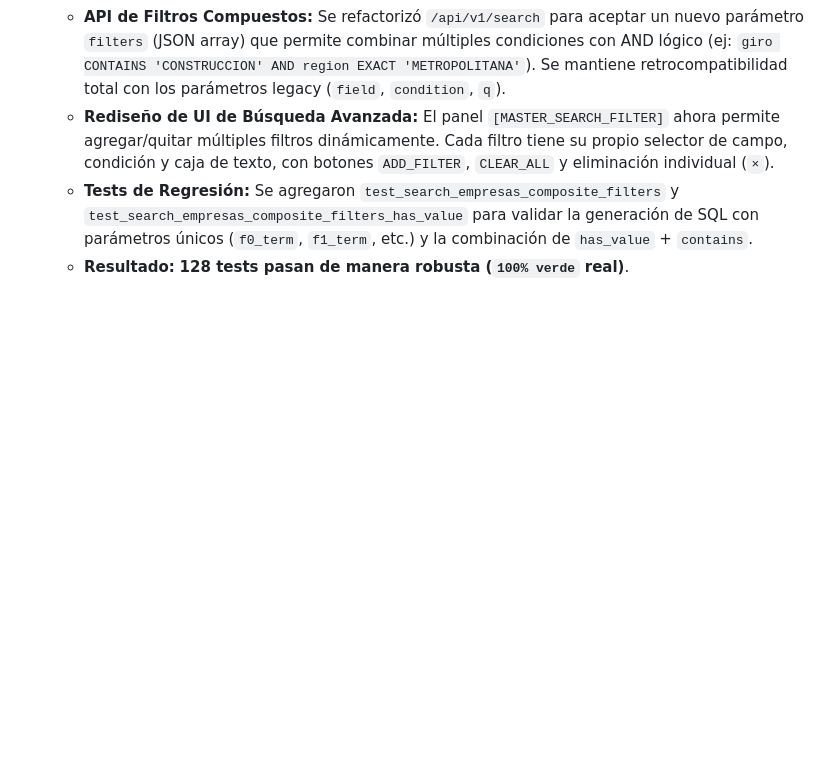
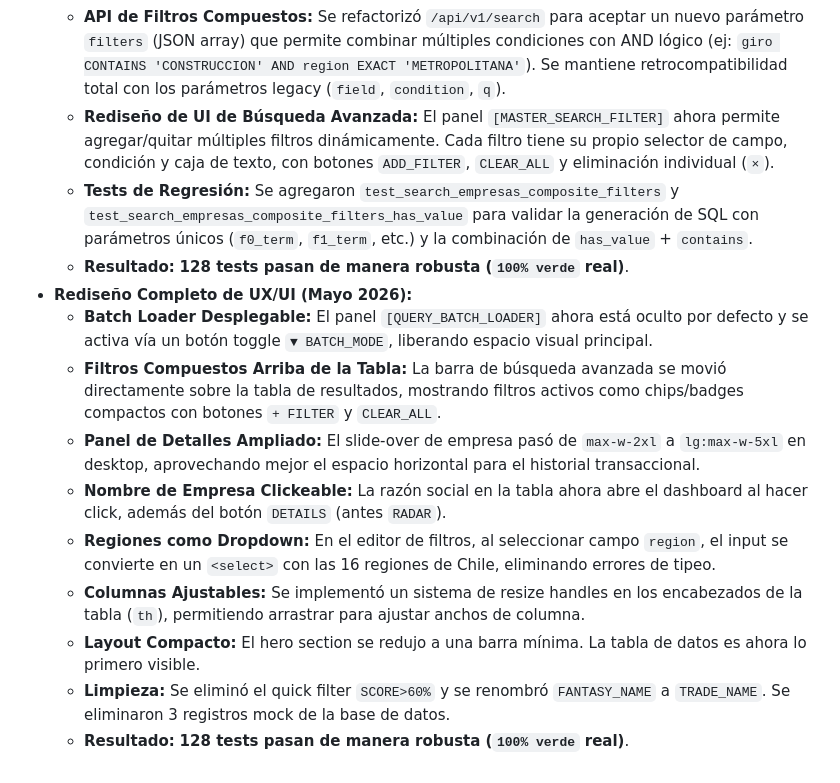
Before and after one commit to cristobalhiza/data-intel-ss, a Markdown page: README.md, the part around the change. GitHub-like rendering; blank space fills up the shorter version.

Commit message:
docs: actualizar READMEs con rediseño UX/UI y eliminación de mock data

```diff
--- a/README.md
+++ b/README.md
@@ -291,3 +291,13 @@ Durante la investigación, diseño e implementación de este Hub de Inteligencia
     *   **Rediseño de UI de Búsqueda Avanzada:** El panel `[MASTER_SEARCH_FILTER]` ahora permite agregar/quitar múltiples filtros dinámicamente. Cada filtro tiene su propio selector de campo, condición y caja de texto, con botones `ADD_FILTER`, `CLEAR_ALL` y eliminación individual (`×`).
     *   **Tests de Regresión:** Se agregaron `test_search_empresas_composite_filters` y `test_search_empresas_composite_filters_has_value` para validar la generación de SQL con parámetros únicos (`f0_term`, `f1_term`, etc.) y la combinación de `has_value` + `contains`.
     *   **Resultado:** **128 tests pasan de manera robusta (`100% verde` real)**.
+*   **Rediseño Completo de UX/UI (Mayo 2026):**
+    *   **Batch Loader Desplegable:** El panel `[QUERY_BATCH_LOADER]` ahora está oculto por defecto y se activa vía un botón toggle `▼ BATCH_MODE`, liberando espacio visual principal.
+    *   **Filtros Compuestos Arriba de la Tabla:** La barra de búsqueda avanzada se movió directamente sobre la tabla de resultados, mostrando filtros activos como chips/badges compactos con botones `+ FILTER` y `CLEAR_ALL`.
+    *   **Panel de Detalles Ampliado:** El slide-over de empresa pasó de `max-w-2xl` a `lg:max-w-5xl` en desktop, aprovechando mejor el espacio horizontal para el historial transaccional.
+    *   **Nombre de Empresa Clickeable:** La razón social en la tabla ahora abre el dashboard al hacer click, además del botón `DETAILS` (antes `RADAR`).
+    *   **Regiones como Dropdown:** En el editor de filtros, al seleccionar campo `region`, el input se convierte en un `<select>` con las 16 regiones de Chile, eliminando errores de tipeo.
+    *   **Columnas Ajustables:** Se implementó un sistema de resize handles en los encabezados de la tabla (`th`), permitiendo arrastrar para ajustar anchos de columna.
+    *   **Layout Compacto:** El hero section se redujo a una barra mínima. La tabla de datos es ahora lo primero visible.
+    *   **Limpieza:** Se eliminó el quick filter `SCORE>60%` y se renombró `FANTASY_NAME` a `TRADE_NAME`. Se eliminaron 3 registros mock de la base de datos.
+    *   **Resultado:** **128 tests pasan de manera robusta (`100% verde` real)**.
```
Also changed, not shown: README_EN.md (+10 -0 lines).
